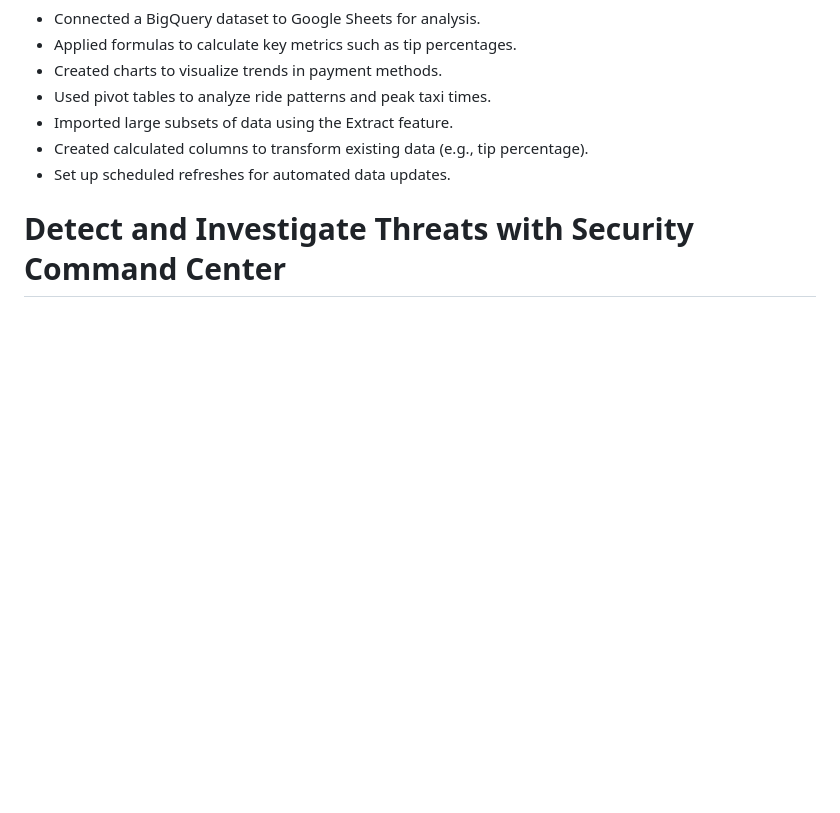
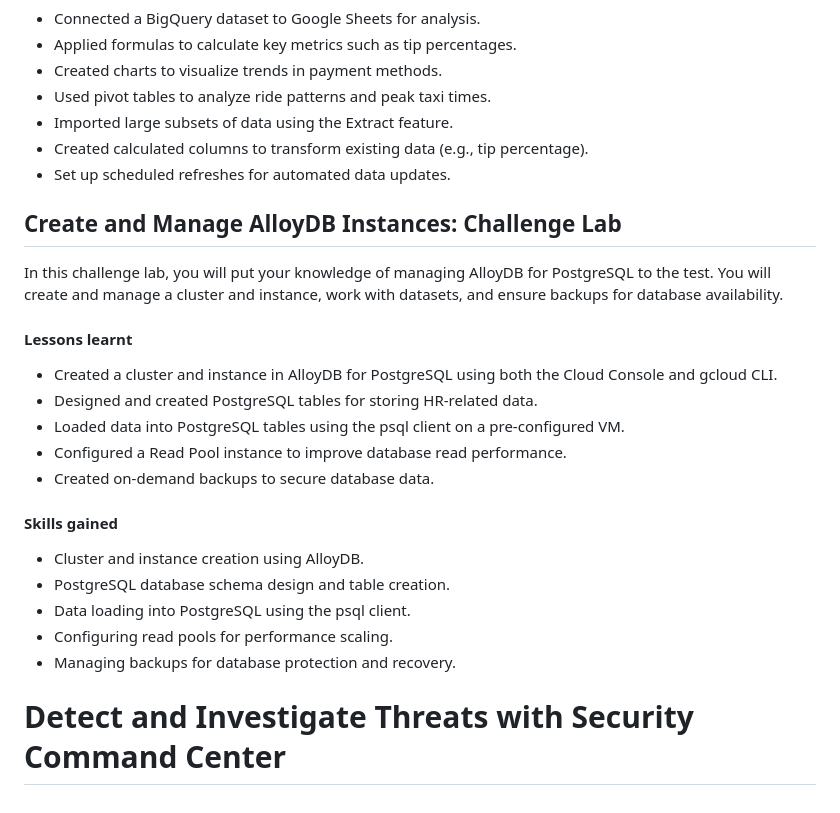
Before and after one commit to GibzB/CloudChallenge, a Markdown page: README.md, the part around the change. GitHub-like rendering; blank space fills up the shorter version.

Commit message:
📃 docs(Alloy DB + PostgresSQL):
created & managed cluster + instance

```diff
--- a/README.md
+++ b/README.md
@@ -692,4 +692,24 @@ Used Cloud DLP to do the following:
 * Created calculated columns to transform existing data (e.g., tip percentage).
 * Set up scheduled refreshes for automated data updates.
 
+## Create and Manage AlloyDB Instances: Challenge Lab
+
+In this challenge lab, you will put your knowledge of managing AlloyDB for PostgreSQL to the test. You will create and manage a cluster and instance, work with datasets, and ensure backups for database availability.
+
+#### Lessons learnt
+
+* Created a cluster and instance in AlloyDB for PostgreSQL using both the Cloud Console and gcloud CLI.
+* Designed and created PostgreSQL tables for storing HR-related data.
+* Loaded data into PostgreSQL tables using the psql client on a pre-configured VM.
+* Configured a Read Pool instance to improve database read performance.
+* Created on-demand backups to secure database data.
+
+#### Skills gained
+
+* Cluster and instance creation using AlloyDB.
+* PostgreSQL database schema design and table creation.
+* Data loading into PostgreSQL using the psql client.
+* Configuring read pools for performance scaling.
+* Managing backups for database protection and recovery.
+
 # Detect and Investigate Threats with Security Command Center
```
